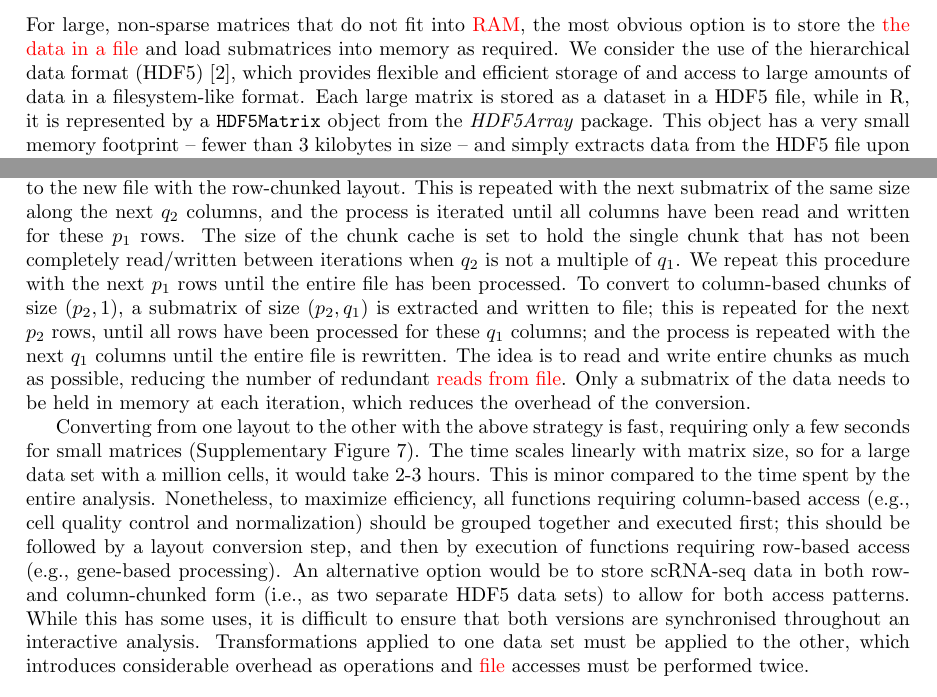
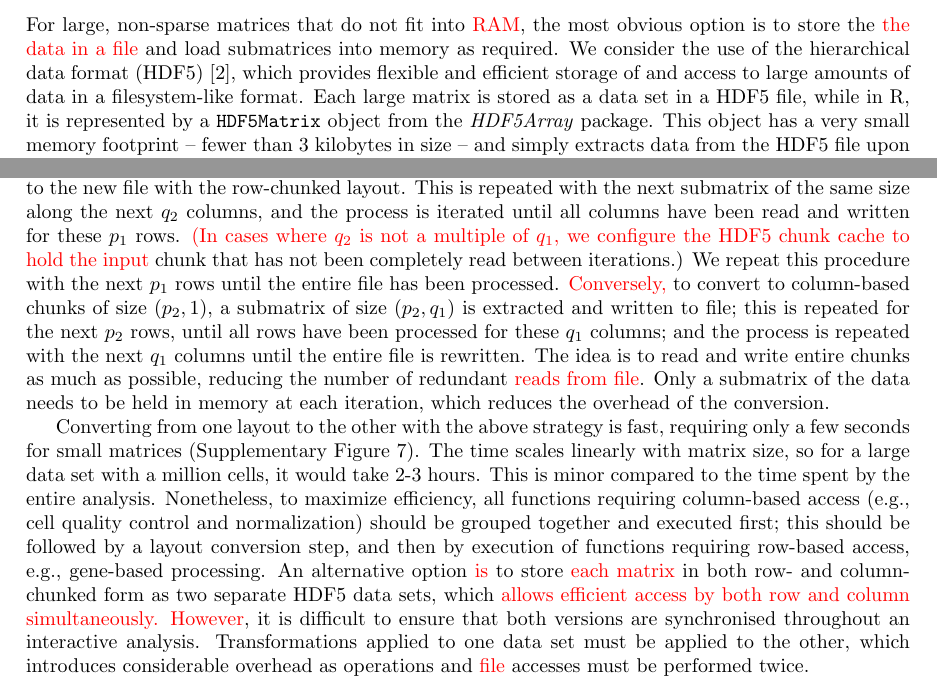
Before and after one commit to LTLA/MatrixEval2017, a LaTeX document (description/additional.tex): two parts of pages 4 and 8 of 15, joined at a grey line, cut so that both start at the same text. Compiled offline with pdfLaTeX.

Commit message:
Cleaned up the wording in supplementaries.

```diff
--- a/description/additional.tex
+++ b/description/additional.tex
@@ -161,7 +161,7 @@ Writing, testing and maintaining two different versions of the same code doubles
 \subsection{Performance with HDF5-based matrices}
 For large, non-sparse matrices that do not fit into \revised{RAM}, the most obvious option is to store the \revised{the data in a file} and load submatrices into memory as required.
 We consider the use of the hierarchical data format (HDF5) \cite{hdf5}, which provides flexible and efficient storage of and access to large amounts of data in a filesystem-like format.
-Each large matrix is stored as a dataset in a HDF5 file, while in R, it is represented by a \code{HDF5Matrix} object from the \textit{HDF5Array} package.
+Each large matrix is stored as a data set in a HDF5 file, while in R, it is represented by a \code{HDF5Matrix} object from the \textit{HDF5Array} package.
 This object has a very small memory footprint -- fewer than 3 kilobytes in size -- and simply extracts data from the HDF5 file upon request.
 Each \code{HDF5Matrix} instance provides methods to mimic a simple matrix object, allowing users to manipulate the matrix in real time without needing to load all of the data into memory.
 Compression of data in the HDF5 file also ensures that the disk space requirements are manageable, even if multiple large matrices need to be generated to hold intermediate results throughout an analysis.
@@ -376,9 +376,9 @@ Consider an existing file with chunk dimensions of $(p_1, q_1)$.
 Assume that we want to obtain a new file with chunk dimensions of $(1, q_2)$, i.e., row-wise chunks containing $q_2$ values.
 We extract a submatrix of size $(p_1, q_2)$ from the existing file and write it to the new file with the row-chunked layout.
 This is repeated with the next submatrix of the same size along the next $q_2$ columns, and the process is iterated until all columns have been read and written for these $p_1$ rows.
-The size of the chunk cache is set to hold the single chunk that has not been completely read/written between iterations when $q_2$ is not a multiple of $q_1$.
+\revised{(In cases where $q_2$ is not a multiple of $q_1$, we configure the HDF5 chunk cache to hold the input} chunk that has not been completely read between iterations.)
 We repeat this procedure with the next $p_1$ rows until the entire file has been processed.
-To convert to column-based chunks of size $(p_2, 1)$, a submatrix of size $(p_2, q_1)$ is extracted and written to file; this is repeated for the next $p_2$ rows, until all rows have been processed for these $q_1$ columns; and the process is repeated with the next $q_1$ columns until the entire file is rewritten.
+\revised{Conversely,} to convert to column-based chunks of size $(p_2, 1)$, a submatrix of size $(p_2, q_1)$ is extracted and written to file; this is repeated for the next $p_2$ rows, until all rows have been processed for these $q_1$ columns; and the process is repeated with the next $q_1$ columns until the entire file is rewritten.
 The idea is to read and write entire chunks as much as possible, reducing the number of redundant \revised{reads from file}.
 Only a submatrix of the data needs to be held in memory at each iteration, which reduces the overhead of the conversion.
 
@@ -386,9 +386,9 @@ Converting from one layout to the other with the above strategy is fast, requiri
 The time scales linearly with matrix size, so for a large data set with a million cells, it would take 2-3 hours.
 This is minor compared to the time spent by the entire analysis.
 Nonetheless, to maximize efficiency, all functions requiring column-based access (e.g., cell quality control and normalization) should be grouped together and executed first;
-this should be followed by a layout conversion step, and then by execution of functions requiring row-based access (e.g., gene-based processing).
-An alternative option would be to store scRNA-seq data in both row- and column-chunked form (i.e., as two separate HDF5 data sets) to allow for both access patterns.
-While this has some uses, it is difficult to ensure that both versions are synchronised throughout an interactive analysis.
+this should be followed by a layout conversion step, and then by execution of functions requiring row-based access, e.g., gene-based processing.
+An alternative option \revised{is} to store \revised{each matrix} in both row- and column-chunked form as two separate HDF5 data sets, which \revised{allows efficient access by both row and column simultaneously.}
+\revised{However}, it is difficult to ensure that both versions are synchronised throughout an interactive analysis.
 Transformations applied to one data set must be applied to the other, which introduces considerable overhead as operations and \revised{file} accesses must be performed twice.
 
 \section{Methods for real data processing}
```
